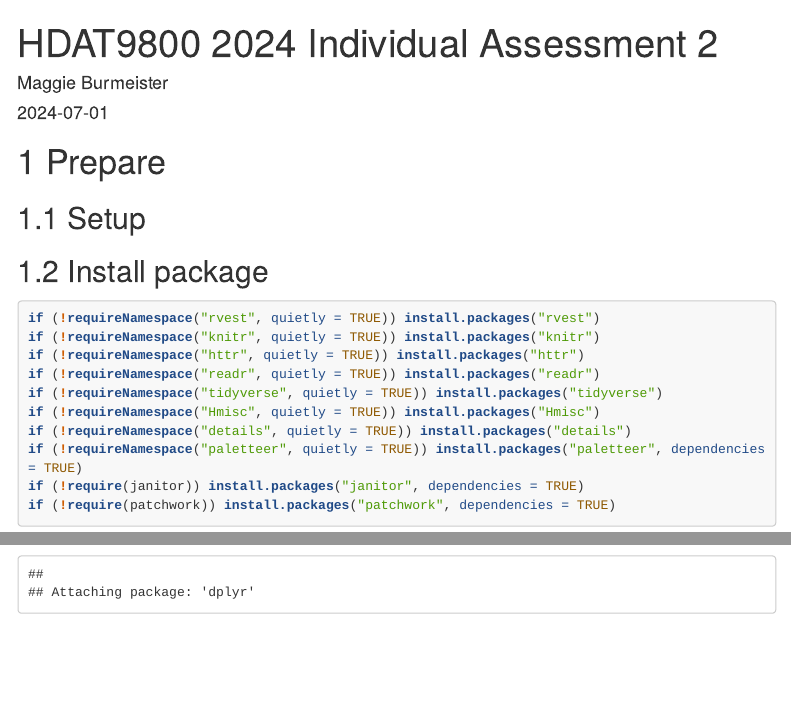
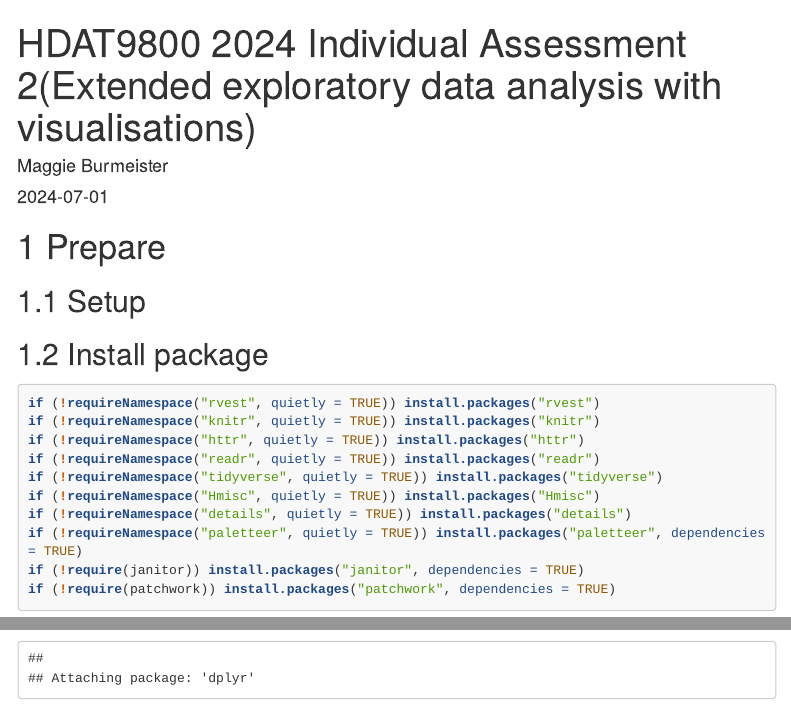
Before and after one commit to Maggie1910/HDAT9800_Assignment1, an R Markdown document (assignment_2.Rmd): the page in a window 1100 px wide, from its top, and a second part further down, joined at a grey line. Rendered offline with R 4.5, knitr and Pandoc, with nearby package versions; some code elsewhere in the file could not run offline; menus at the side of the page are left out; long lines of code are wrapped; column names are cleaned by a stand-in for the janitor package.

Commit message:
Update assignment_2.Rmd

```diff
--- a/assignment_2.Rmd
+++ b/assignment_2.Rmd
@@ -1,5 +1,5 @@
 ---
-title: "HDAT9800 2024 Individual Assessment 2"
+title: "HDAT9800 2024 Individual Assessment 2(Extended exploratory data analysis with visualisations)"
 author: "Maggie Burmeister"
 date: "2024-07-01"
 output:
```
